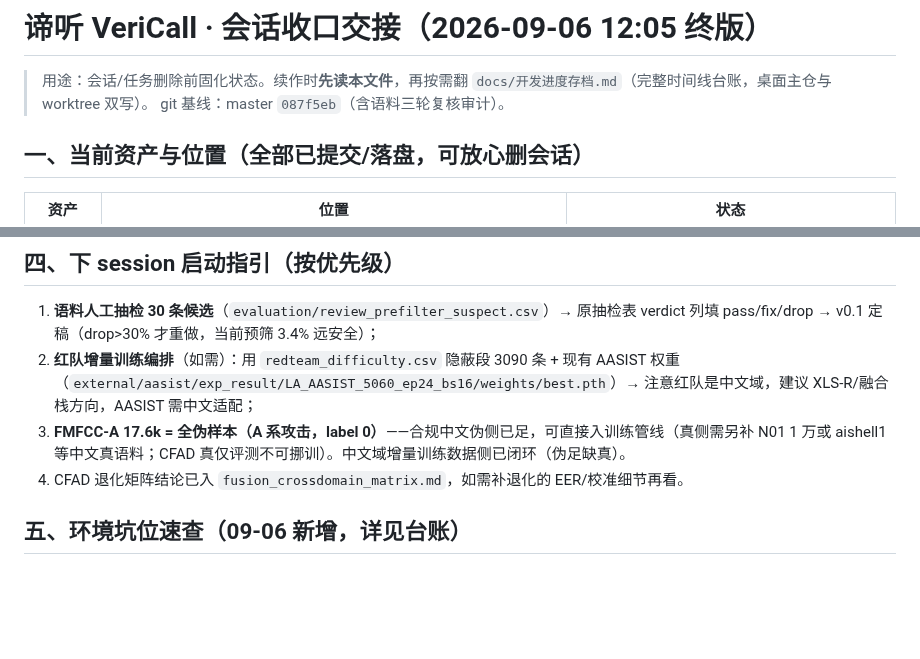
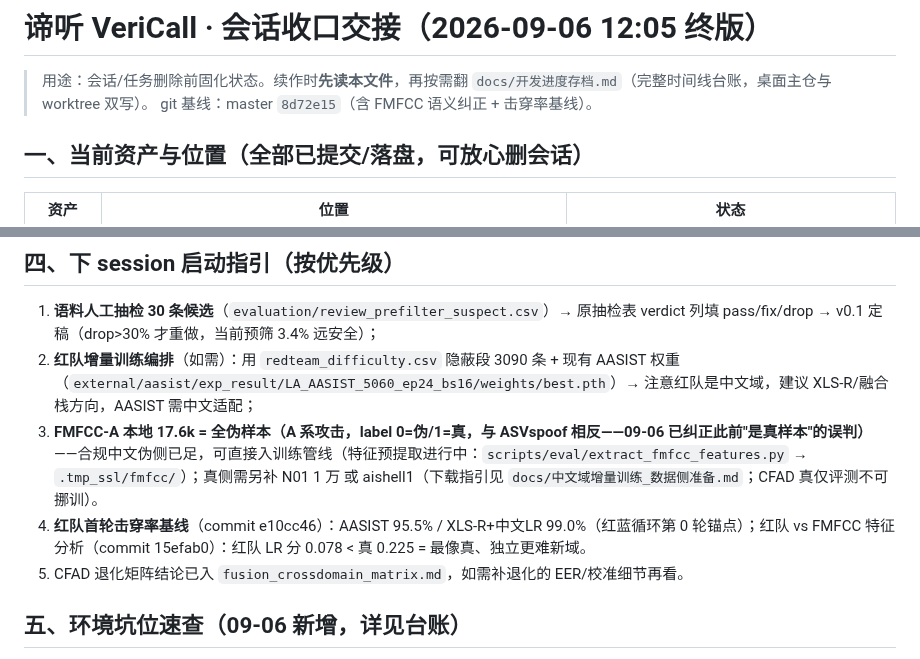
Before and after one commit to Liiiyonx/vericall, a Markdown page: docs/会话存档/2026-09-06_会话收口交接.md, 2 parts joined by grey strips. Rendered like a GitHub page; blank space fills up the shorter version.

Commit message:
docs: 交接文档更新(击穿率基线+FMFCC纠正+特征预提取)

```diff
--- a/docs/会话存档/2026-09-06_会话收口交接.md
+++ b/docs/会话存档/2026-09-06_会话收口交接.md
@@ -1,7 +1,7 @@
 # 谛听 VeriCall · 会话收口交接（2026-09-06 12:05 终版）
 
 > 用途：会话/任务删除前固化状态。续作时**先读本文件**，再按需翻 `docs/开发进度存档.md`（完整时间线台账，桌面主仓与 worktree 双写）。
-> git 基线：master `087f5eb`（含语料三轮复核审计）。
+> git 基线：master `8d72e15`（含 FMFCC 语义纠正 + 击穿率基线）。
 
 ## 一、当前资产与位置（全部已提交/落盘，可放心删会话）
 
@@ -40,7 +40,8 @@
 
 1. **语料人工抽检 30 条候选**（`evaluation/review_prefilter_suspect.csv`）→ 原抽检表 verdict 列填 pass/fix/drop → v0.1 定稿（drop>30% 才重做，当前预筛 3.4% 远安全）；
 2. **红队增量训练编排**（如需）：用 `redteam_difficulty.csv` 隐蔽段 3090 条 + 现有 AASIST 权重（`external/aasist/exp_result/LA_AASIST_5060_ep24_bs16/weights/best.pth`）→ 注意红队是中文域，建议 XLS-R/融合栈方向，AASIST 需中文适配；
-3. **FMFCC-A 17.6k = 全伪样本（A 系攻击，label 0）**——合规中文伪侧已足，可直接入训练管线（真侧需另补 N01 1 万或 aishell1 等中文真语料；CFAD 真仅评测不可挪训）。中文域增量训练数据侧已闭环（伪足缺真）。
+3. **FMFCC-A 本地 17.6k = 全伪样本（A 系攻击，label 0=伪/1=真，与 ASVspoof 相反——09-06 已纠正此前"是真样本"的误判）**——合规中文伪侧已足，可直接入训练管线（特征预提取进行中：`scripts/eval/extract_fmfcc_features.py` → `.tmp_ssl/fmfcc/`）；真侧需另补 N01 1 万 或 aishell1（下载指引见 `docs/中文域增量训练_数据侧准备.md`；CFAD 真仅评测不可挪训）。
+4. **红队首轮击穿率基线**（commit e10cc46）：AASIST 95.5% / XLS-R+中文LR 99.0%（红蓝循环第 0 轮锚点）；红队 vs FMFCC 特征分析（commit 15efab0）：红队 LR 分 0.078 < 真 0.225 = 最像真、独立更难新域。
 4. CFAD 退化矩阵结论已入 `fusion_crossdomain_matrix.md`，如需补退化的 EER/校准细节再看。
 
 ## 五、环境坑位速查（09-06 新增，详见台账）
```
